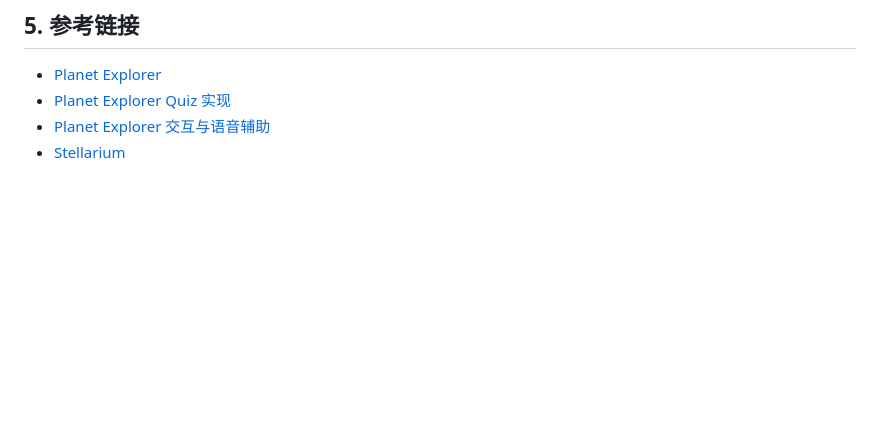
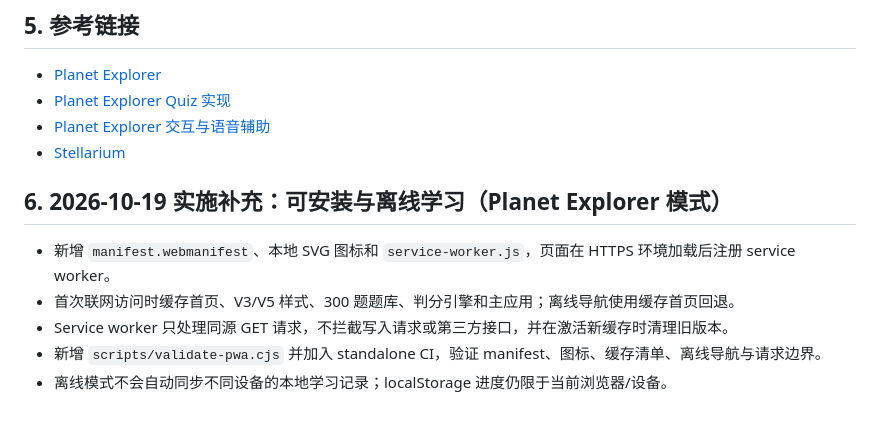
Before and after one commit to Ternence-Dai/penny-s-study, a Markdown page: docs/OPEN_SOURCE_BENCHMARKS.md, the part around the change. Rendered like a GitHub page; blank space fills up the shorter version.

Commit message:
Document installable offline learning benchmark implementation

```diff
--- a/docs/OPEN_SOURCE_BENCHMARKS.md
+++ b/docs/OPEN_SOURCE_BENCHMARKS.md
@@ -44,3 +44,12 @@
 - [Planet Explorer Quiz 实现](https://github.com/mariotristan/planets/blob/main/quiz.js)
 - [Planet Explorer 交互与语音辅助](https://github.com/mariotristan/planets/blob/main/app.js)
 - [Stellarium](https://github.com/Stellarium/stellarium)
+
+
+## 6. 2026-10-19 实施补充：可安装与离线学习（Planet Explorer 模式）
+
+- 新增 `manifest.webmanifest`、本地 SVG 图标和 `service-worker.js`，页面在 HTTPS 环境加载后注册 service worker。
+- 首次联网访问时缓存首页、V3/V5 样式、300 题题库、判分引擎和主应用；离线导航使用缓存首页回退。
+- Service worker 只处理同源 GET 请求，不拦截写入请求或第三方接口，并在激活新缓存时清理旧版本。
+- 新增 `scripts/validate-pwa.cjs` 并加入 standalone CI，验证 manifest、图标、缓存清单、离线导航与请求边界。
+- 离线模式不会自动同步不同设备的本地学习记录；localStorage 进度仍限于当前浏览器/设备。
```
